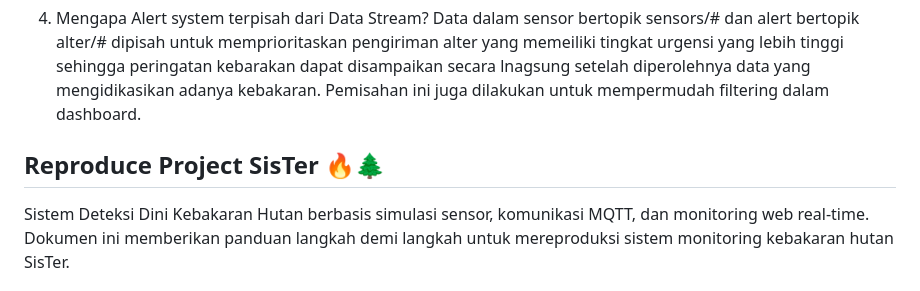
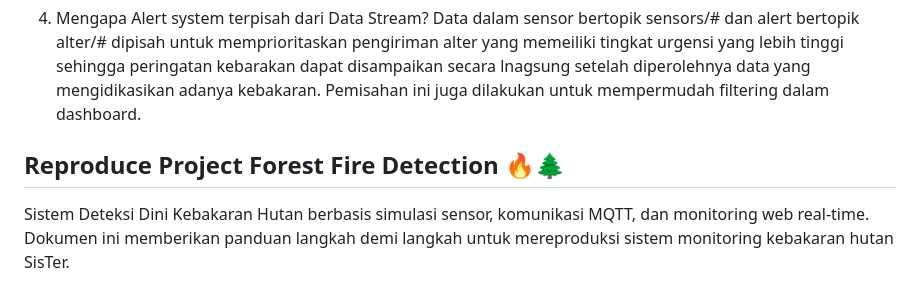
Before and after one commit to YuuFii/Forest_Fire_Detection, a Markdown page: README.md, the part around the change printed below. Rendered like a GitHub page.

```diff
--- a/README.md
+++ b/README.md
@@ -59,7 +59,7 @@ Heartbeat akan mengirim pesan untuk mengindikasikan bahwa sensor masih aktif dan
 4. Mengapa Alert system terpisah dari Data Stream?
 Data dalam sensor bertopik sensors/# dan alert bertopik alter/# dipisah untuk memprioritaskan pengiriman alter yang memeiliki tingkat urgensi yang lebih tinggi sehingga peringatan kebarakan dapat disampaikan secara lnagsung setelah diperolehnya data yang mengidikasikan adanya kebakaran. Pemisahan ini juga dilakukan untuk mempermudah filtering dalam dashboard.
 
-## Reproduce Project SisTer 🔥🌲
+## Reproduce Project Forest Fire Detection 🔥🌲
 
 Sistem Deteksi Dini Kebakaran Hutan berbasis simulasi sensor, komunikasi MQTT, dan monitoring web real-time. Dokumen ini memberikan panduan langkah demi langkah untuk mereproduksi sistem monitoring kebakaran hutan SisTer.
 
```
Also changed, not shown: other parts of README.md (+1 -1 lines).
